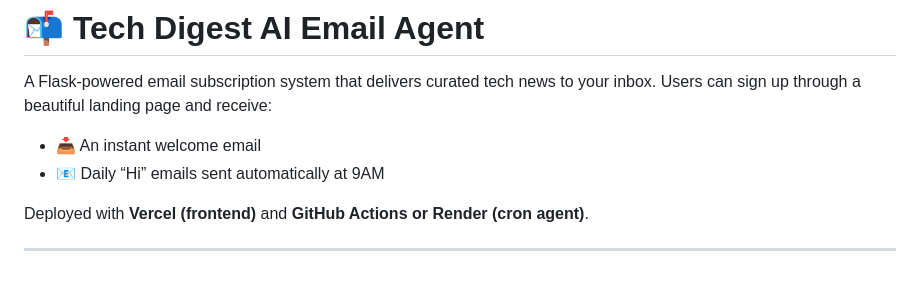
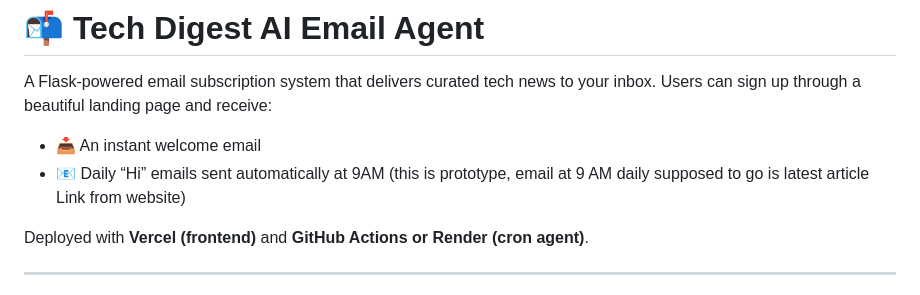
Before and after one commit to devtechster/AI-Agent, a Markdown page: README.md, the part around the change. Rendered like a GitHub page.

```diff
--- a/README.md
+++ b/README.md
@@ -4,6 +4,7 @@ A Flask-powered email subscription system that delivers curated tech news to you
 
 * 📥 An instant welcome email
 * 📧 Daily “Hi” emails sent automatically at 9AM
+(this is prototype, email at 9 AM daily supposed to go is latest article Link from website)
 
 Deployed with **Vercel (frontend)** and **GitHub Actions or Render (cron agent)**.
 
```
